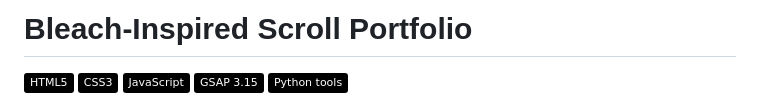
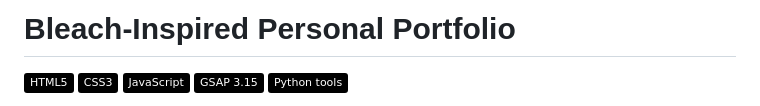
Before and after one commit to real-huzaifa/portfolio-website-bleach, a Markdown page: README.md, the part around the change. GitHub-like rendering; badges without logos.

```diff
--- a/README.md
+++ b/README.md
@@ -1,4 +1,4 @@
-# Bleach-Inspired Scroll Portfolio
+# Bleach-Inspired Personal Portfolio
 
 ![HTML5](https://img.shields.io/badge/HTML5-000000?logo=html5&logoColor=white)
 ![CSS3](https://img.shields.io/badge/CSS3-000000?logo=css3&logoColor=white)
```
